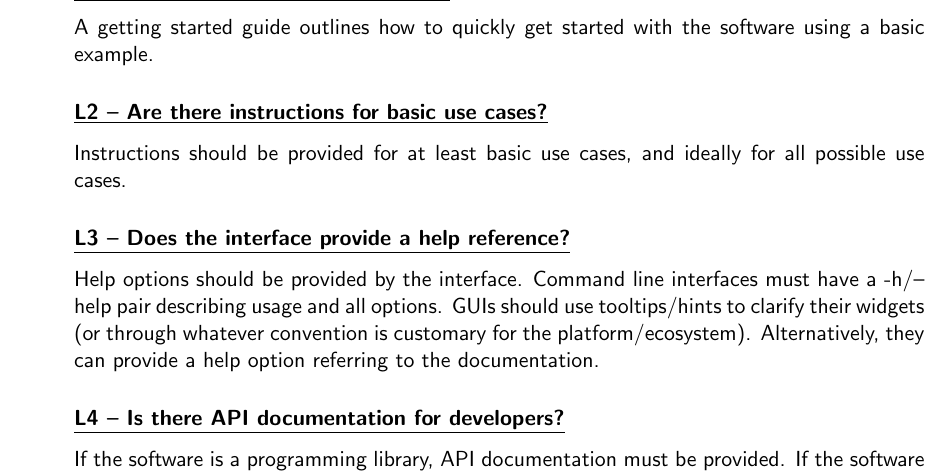
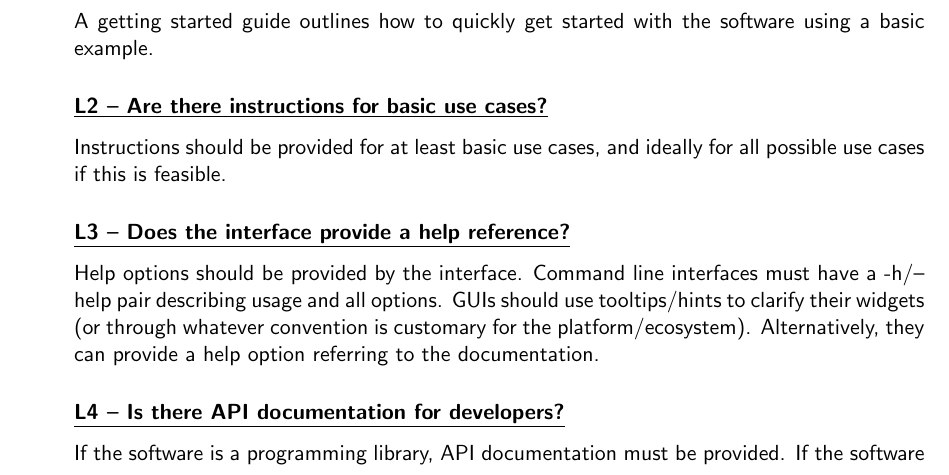
Before and after one commit to CLARIAH/software-quality-guidelines, a LaTeX document (softwareguidelines.tex): part of page 6 of 20, cut so that both start at the same text. Compiled offline with pdfLaTeX.

Commit message:
added to L2

```diff
--- a/softwareguidelines.tex
+++ b/softwareguidelines.tex
@@ -353,7 +353,8 @@ using a basic example.
 \indicator{L2 -- Are there instructions for basic use cases?}
 
 Instructions should be provided for at least basic use cases, and ideally for
-all possible use cases.
+all possible use cases if this is feasible.
+
 % * <reinierdevalk@gmail.com> 2016-03-30T15:43:20.362Z:
 %
 % > for
```
Also changed, not shown: softwareguidelines.tex (3 more changed lines).
